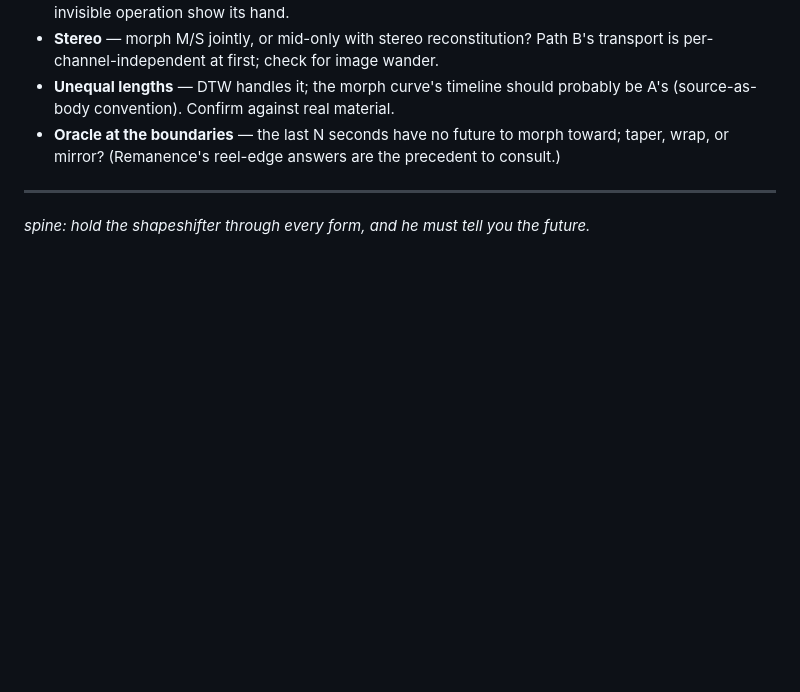
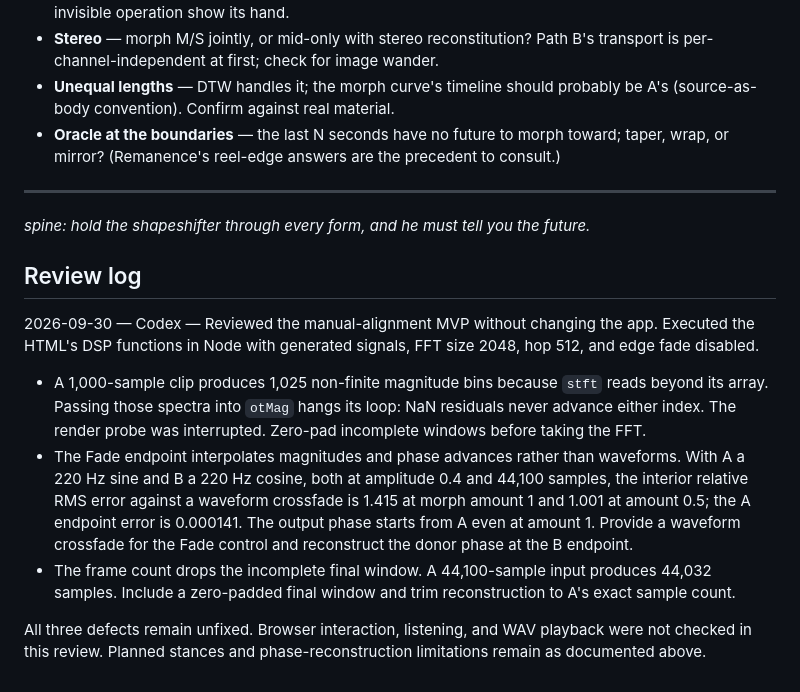
Before and after one commit to xyhtamura/hindcasts, a Markdown page: proteus/proteus.md, the part around the change. Rendered like a GitHub page; blank space fills up the shorter version.

Commit message:
docs(proteus): record DSP review findings

```diff
--- a/proteus/proteus.md
+++ b/proteus/proteus.md
@@ -125,3 +125,13 @@ Decisions taken during the build (were open questions): central viz **is** the t
 ---
 
 *spine: hold the shapeshifter through every form, and he must tell you the future.*
+
+## Review log
+
+2026-09-30 — Codex — Reviewed the manual-alignment MVP without changing the app. Executed the HTML's DSP functions in Node with generated signals, FFT size 2048, hop 512, and edge fade disabled.
+
+- A 1,000-sample clip produces 1,025 non-finite magnitude bins because `stft` reads beyond its array. Passing those spectra into `otMag` hangs its loop: NaN residuals never advance either index. The render probe was interrupted. Zero-pad incomplete windows before taking the FFT.
+- The Fade endpoint interpolates magnitudes and phase advances rather than waveforms. With A a 220 Hz sine and B a 220 Hz cosine, both at amplitude 0.4 and 44,100 samples, the interior relative RMS error against a waveform crossfade is 1.415 at morph amount 1 and 1.001 at amount 0.5; the A endpoint error is 0.000141. The output phase starts from A even at amount 1. Provide a waveform crossfade for the Fade control and reconstruct the donor phase at the B endpoint.
+- The frame count drops the incomplete final window. A 44,100-sample input produces 44,032 samples. Include a zero-padded final window and trim reconstruction to A's exact sample count.
+
+All three defects remain unfixed. Browser interaction, listening, and WAV playback were not checked in this review. Planned stances and phase-reconstruction limitations remain as documented above.
```
